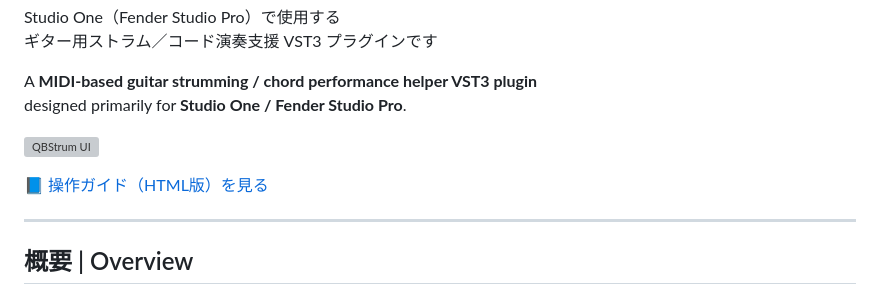
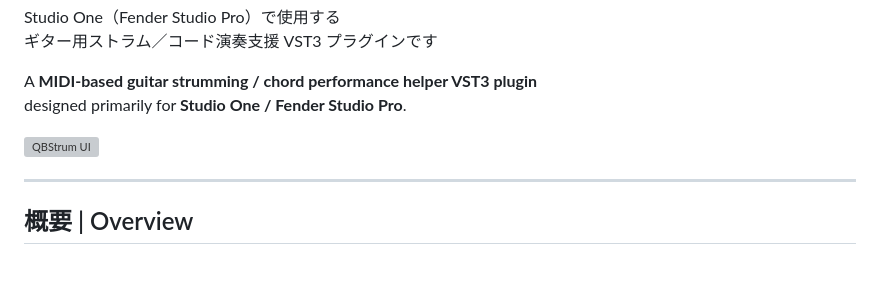
Before and after one commit to MinMax25/QBStrum, a Markdown page: README.md, the part around the change. GitHub-like rendering; blank space fills up the shorter version; grey boxes are pictures that could not be loaded.

```diff
--- a/README.md
+++ b/README.md
@@ -10,8 +10,6 @@ A **MIDI-based guitar strumming / chord performance helper VST3 plugin**
 designed primarily for **Studio One / Fender Studio Pro**.
 
 ![QBStrum UI](resource/Document/Manual/image/QBStrum_Main_1.png)
-
-📘 [操作ガイド（HTML版）を見る](resource/Document/Manual/ja-jp/index.html)
 
 ---
 
```
